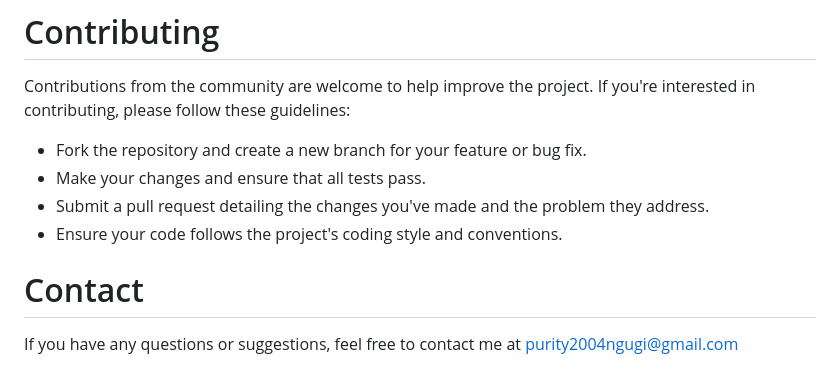
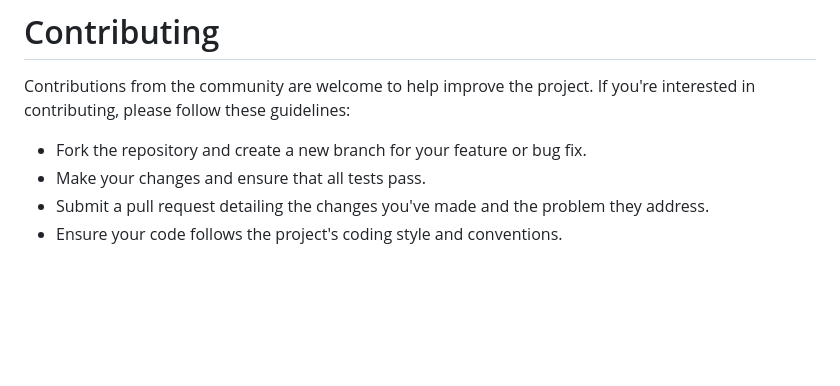
Before and after one commit to Purengugi/online-food-ordering-system, a Markdown page: README.md, the part around the change. Drawn GitHub-style; blank space fills up the shorter version.

```diff
--- a/README.md
+++ b/README.md
@@ -58,6 +58,3 @@ Contributions from the community are welcome to help improve the project. If you
 - Make your changes and ensure that all tests pass.
 - Submit a pull request detailing the changes you've made and the problem they address.
 - Ensure your code follows the project's coding style and conventions.
-
-# Contact
-If you have any questions or suggestions, feel free to contact me at purity2004ngugi@gmail.com
```
